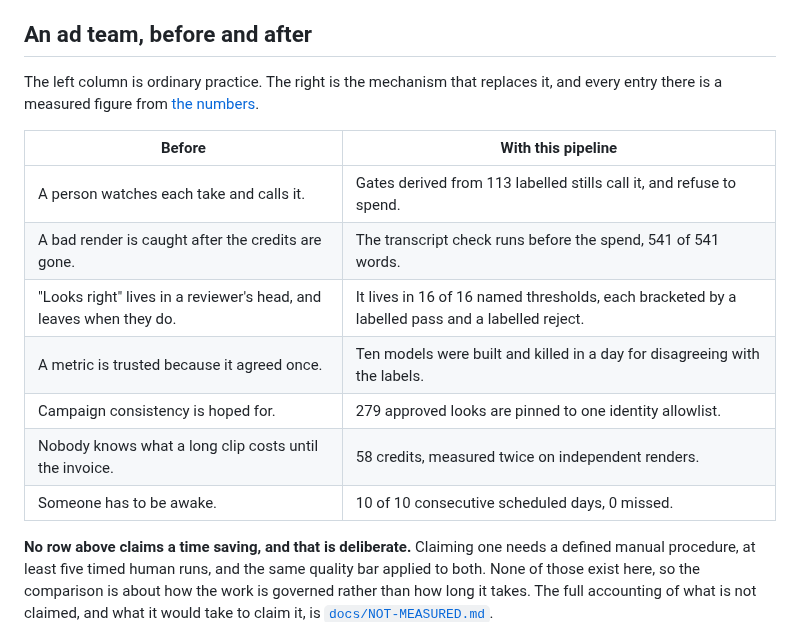
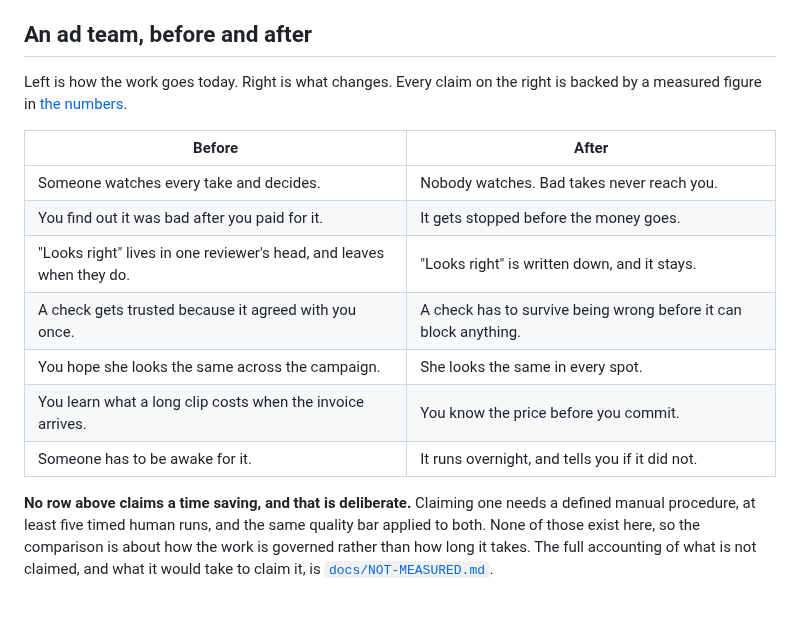
Before and after one commit to jameswniu/3d-filmmaking-ads-multimodal-evals, a Markdown page: README.md, the part around the change. GitHub-like rendering; blank space fills up the shorter version.

Commit message:
Write the before/after as states, in the reader's language
The right column was headed "With this pipeline" and described machinery:
gates, named thresholds, an identity allowlist, labelled stills. An ad team
does not know what any of that means, and the column was answering how it
works rather than what changes.

Both columns are now states. Before is how the work goes today, after is what
the team gets, and the header says After because that is what it is. The
measured figures move to the numbers, which the intro points at, so the
credibility is one click away instead of in the way.

```diff
--- a/README.md
+++ b/README.md
@@ -76,17 +76,17 @@ Three of the five are open or ungated, and the honest reading is that the render
 
 ## An ad team, before and after
 
-The left column is ordinary practice. The right is the mechanism that replaces it, and every entry there is a measured figure from [the numbers](#the-numbers).
+Left is how the work goes today. Right is what changes. Every claim on the right is backed by a measured figure in [the numbers](#the-numbers).
 
-| Before | With this pipeline |
+| Before | After |
 |---|---|
-| A person watches each take and calls it. | Gates derived from 113 labelled stills call it, and refuse to spend. |
-| A bad render is caught after the credits are gone. | The transcript check runs before the spend, 541 of 541 words. |
-| "Looks right" lives in a reviewer's head, and leaves when they do. | It lives in 16 of 16 named thresholds, each bracketed by a labelled pass and a labelled reject. |
-| A metric is trusted because it agreed once. | Ten models were built and killed in a day for disagreeing with the labels. |
-| Campaign consistency is hoped for. | 279 approved looks are pinned to one identity allowlist. |
-| Nobody knows what a long clip costs until the invoice. | 58 credits, measured twice on independent renders. |
-| Someone has to be awake. | 10 of 10 consecutive scheduled days, 0 missed. |
+| Someone watches every take and decides. | Nobody watches. Bad takes never reach you. |
+| You find out it was bad after you paid for it. | It gets stopped before the money goes. |
+| "Looks right" lives in one reviewer's head, and leaves when they do. | "Looks right" is written down, and it stays. |
+| A check gets trusted because it agreed with you once. | A check has to survive being wrong before it can block anything. |
+| You hope she looks the same across the campaign. | She looks the same in every spot. |
+| You learn what a long clip costs when the invoice arrives. | You know the price before you commit. |
+| Someone has to be awake for it. | It runs overnight, and tells you if it did not. |
 
 **No row above claims a time saving, and that is deliberate.** Claiming one needs a defined manual procedure, at least five timed human runs, and the same quality bar applied to both. None of those exist here, so the comparison is about how the work is governed rather than how long it takes. The full accounting of what is not claimed, and what it would take to claim it, is [`docs/NOT-MEASURED.md`](docs/NOT-MEASURED.md).
 
```
